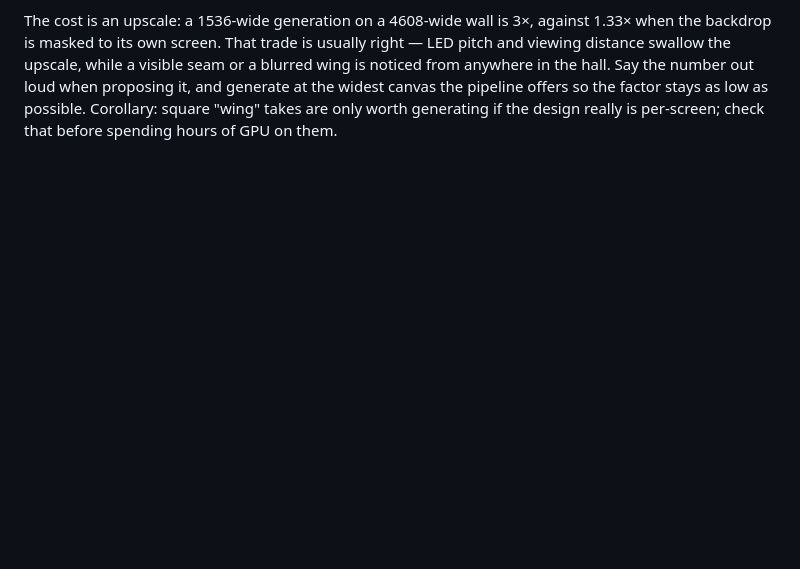
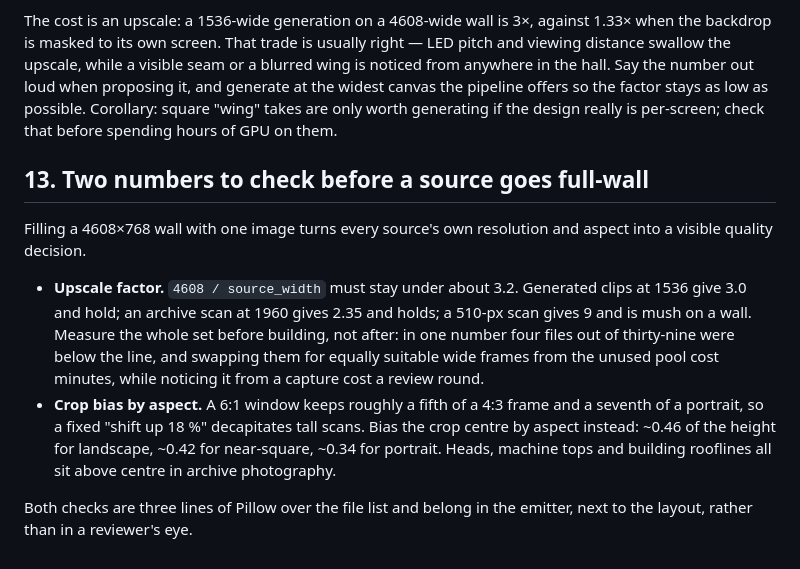
Before and after one commit to glmelnik96/La-moution-design_vila-claude, a Markdown page: reference/led-wall-pipeline.md, the part around the change. GitHub-like rendering; blank space fills up the shorter version.

Commit message:
LED-wall pipeline §13: upscale ceiling and aspect-aware crop bias for full-wall sources
Co-Authored-By: Claude Opus 5 <noreply@anthropic.com>

```diff
--- a/reference/led-wall-pipeline.md
+++ b/reference/led-wall-pipeline.md
@@ -208,3 +208,21 @@ swallow the upscale, while a visible seam or a blurred wing is noticed from anyw
 Say the number out loud when proposing it, and generate at the widest canvas the pipeline offers so
 the factor stays as low as possible. Corollary: square "wing" takes are only worth generating if the
 design really is per-screen; check that before spending hours of GPU on them.
+
+## 13. Two numbers to check before a source goes full-wall
+
+Filling a 4608×768 wall with one image turns every source's own resolution and aspect into a visible
+quality decision.
+
+- **Upscale factor.** `4608 / source_width` must stay under about 3.2. Generated clips at 1536 give
+  3.0 and hold; an archive scan at 1960 gives 2.35 and holds; a 510-px scan gives 9 and is mush on a
+  wall. Measure the whole set before building, not after: in one number four files out of
+  thirty-nine were below the line, and swapping them for equally suitable wide frames from the
+  unused pool cost minutes, while noticing it from a capture cost a review round.
+- **Crop bias by aspect.** A 6:1 window keeps roughly a fifth of a 4:3 frame and a seventh of a
+  portrait, so a fixed "shift up 18 %" decapitates tall scans. Bias the crop centre by aspect
+  instead: ~0.46 of the height for landscape, ~0.42 for near-square, ~0.34 for portrait. Heads,
+  machine tops and building rooflines all sit above centre in archive photography.
+
+Both checks are three lines of Pillow over the file list and belong in the emitter, next to the
+layout, rather than in a reviewer's eye.
```
